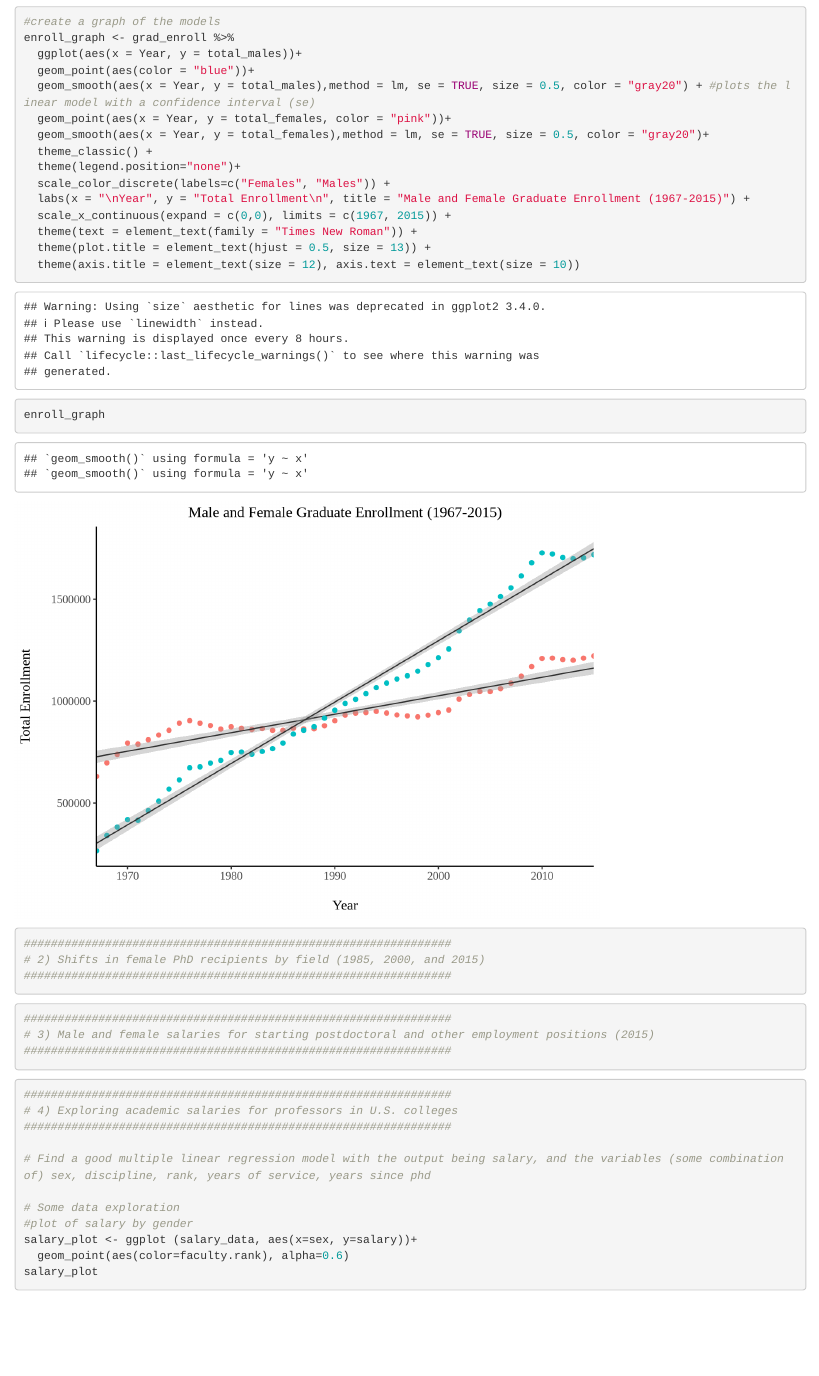
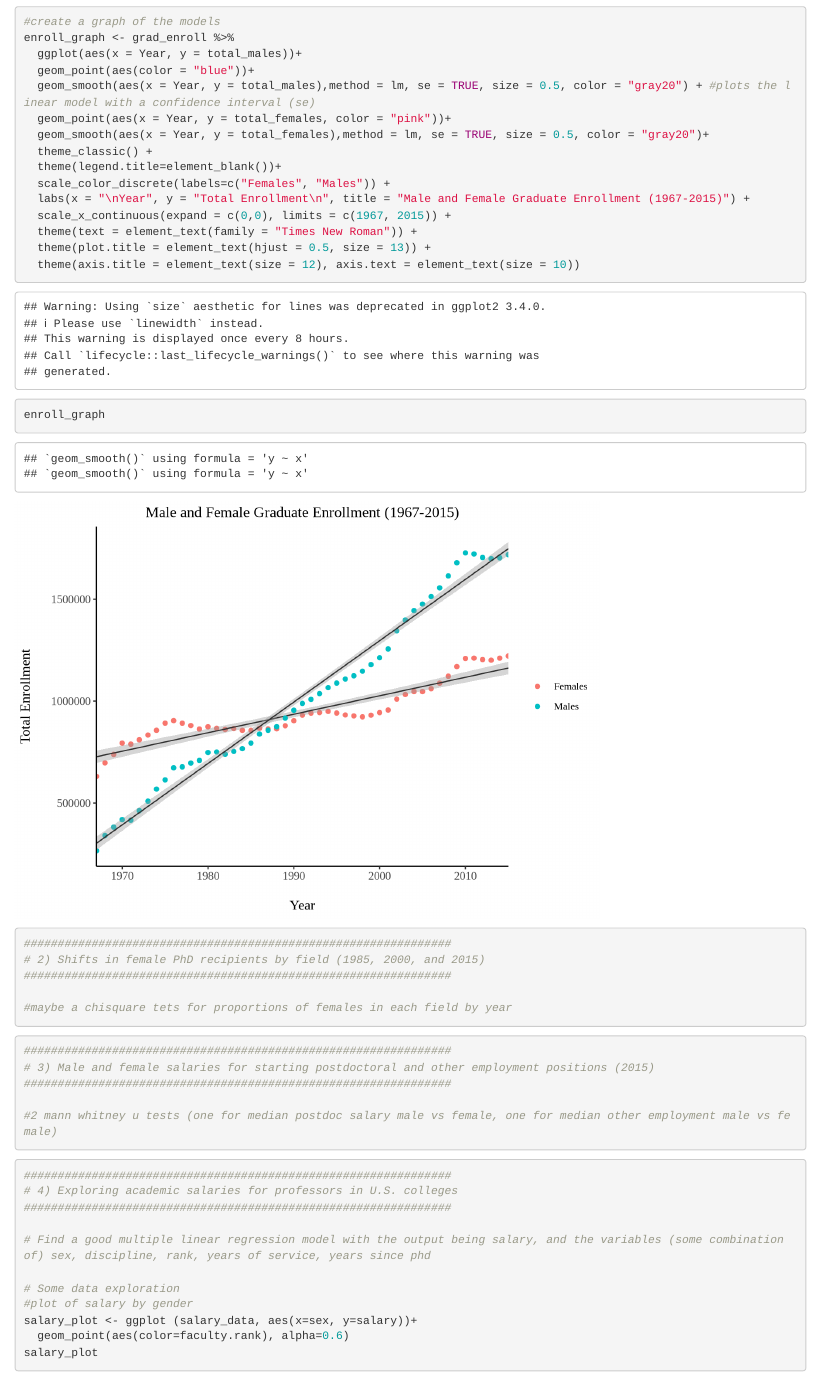
Before and after one commit to teresafukuda/esm206-assignment5-fukuda, an R Markdown document (assign_5_markdown.Rmd): the page in a window 1100 px wide, from 1210 px down. Rendered offline with R 4.5, knitr and Pandoc, with nearby package versions.

Commit message:
added legend to the graph

````diff
--- a/assign_5_markdown.Rmd
+++ b/assign_5_markdown.Rmd
@@ -49,7 +49,7 @@ enroll_graph <- grad_enroll %>%
   geom_point(aes(x = Year, y = total_females, color = "pink"))+
   geom_smooth(aes(x = Year, y = total_females),method = lm, se = TRUE, size = 0.5, color = "gray20")+
   theme_classic() +
-  theme(legend.position="none")+
+  theme(legend.title=element_blank())+
   scale_color_discrete(labels=c("Females", "Males")) +
   labs(x = "\nYear", y = "Total Enrollment\n", title = "Male and Female Graduate Enrollment (1967-2015)") +
   scale_x_continuous(expand = c(0,0), limits = c(1967, 2015)) +
@@ -65,12 +65,16 @@ enroll_graph
 ###############################################################
 # 2) Shifts in female PhD recipients by field (1985, 2000, and 2015)
 ###############################################################
+
+#maybe a chisquare tets for proportions of females in each field by year
 ```
 
 ```{r}
 ###############################################################
 # 3) Male and female salaries for starting postdoctoral and other employment positions (2015)
 ###############################################################
+
+#2 mann whitney u tests (one for median postdoc salary male vs female, one for median other employment male vs female)
 ```
 
 ```{r}
````
